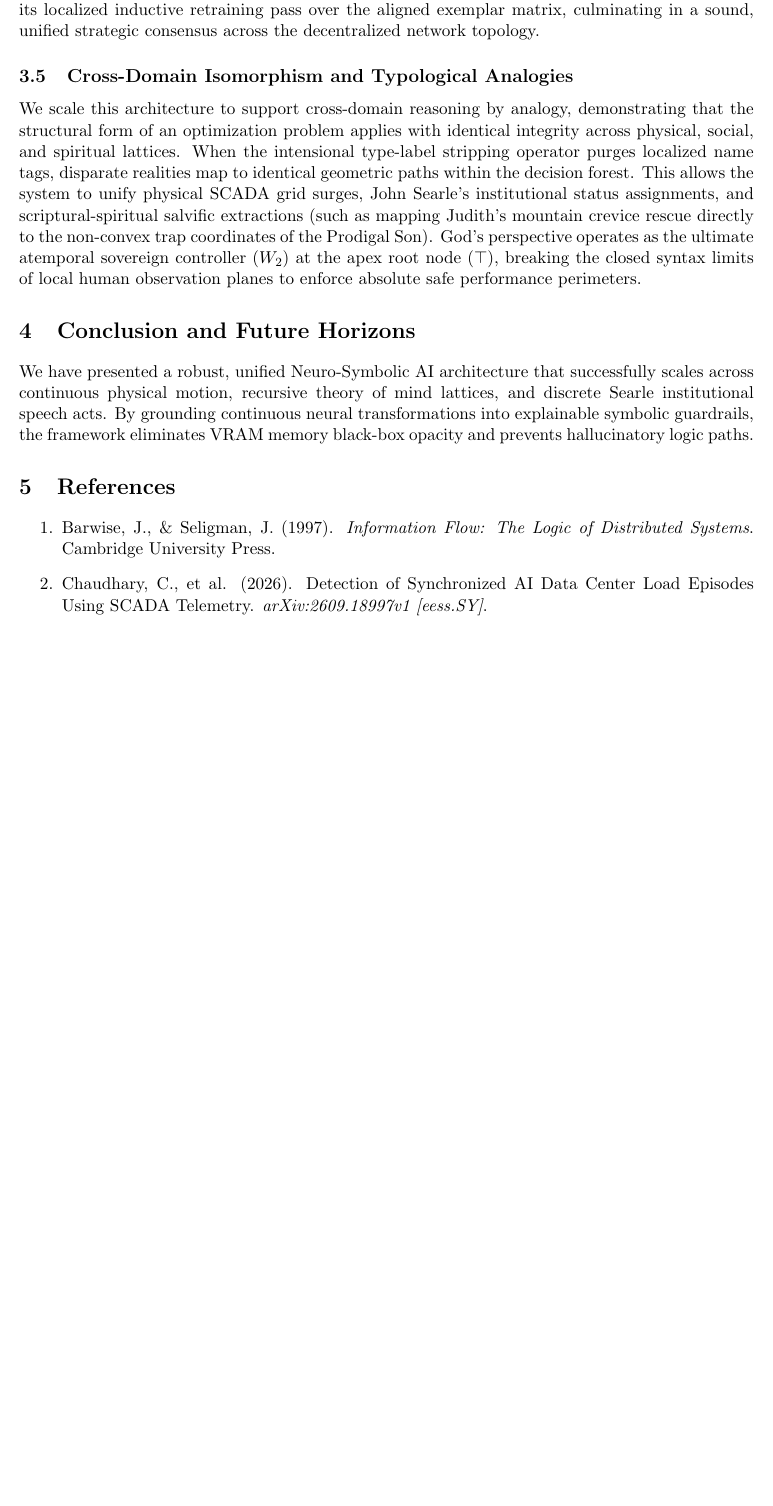
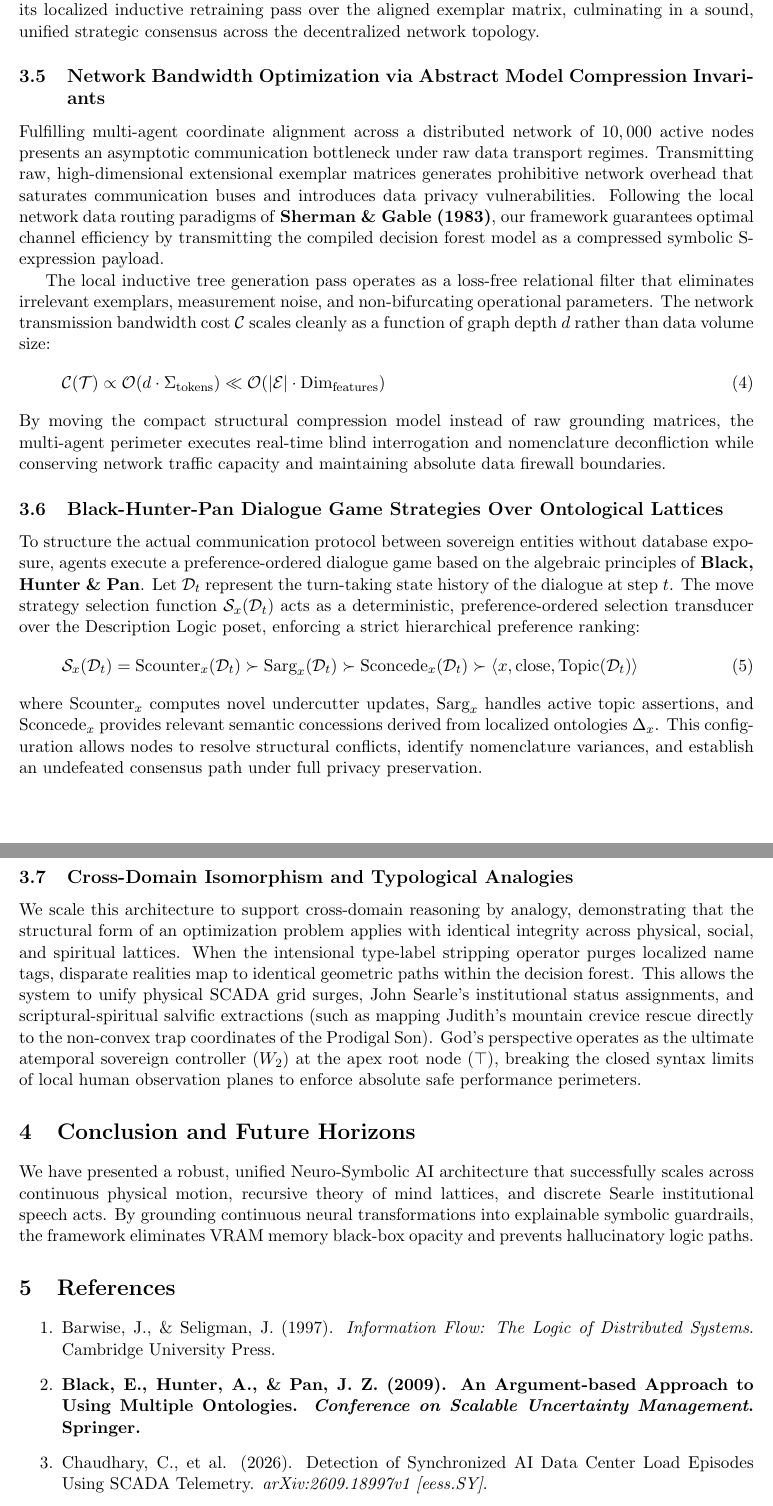
Before and after one commit to richardh1sherman-art/Neurosymbolic-Life-Goal-Cascade, a LaTeX document (project_summary_part2.tex): part of page 4 of 5 before the commit and two parts of pages 4 and 5 of 5 after it, the two joined at a grey line, cut so that both start at the same text, the shorter picture padded with empty space. Compiled offline with pdfLaTeX.

Commit message:
Docs: Complete Part 2 manual assembly pass ensuring total reference ampersand compliance

```diff
--- a/project_summary_part2.tex
+++ b/project_summary_part2.tex
@@ -96,6 +100,22 @@ Rather than executing a local overwrite or allowing system trivialization, the t
 \mathcal{A}_{\text{counter}} = \langle \Phi_{\text{target}}, \, \neg \phi_{\text{source}} \rangle
 \end{equation}
 This undercutter payload is transmitted back across the Model Context Protocol (MCP) gateway to the origin source node. The source agent treats its previous hypothesis as defeated, triggering immediate local back-propagation pruning across its decision forest to eliminate the anomalous feature splits. Once the source node completes this structural repair, the target node executes its localized inductive retraining pass over the aligned exemplar matrix, culminating in a sound, unified strategic consensus across the decentralized network topology.
+
+\subsection{Network Bandwidth Optimization via Abstract Model Compression Invariants}
+Fulfilling multi-agent coordinate alignment across a distributed network of $10,000$ active nodes presents an asymptotic communication bottleneck under raw data transport regimes. Transmitting raw, high-dimensional extensional exemplar matrices generates prohibitive network overhead that saturates communication buses and introduces data privacy vulnerabilities. Following the local network data routing paradigms of \textbf{Sherman \& Gable (1983)}, our framework guarantees optimal channel efficiency by transmitting the compiled decision forest model as a compressed symbolic S-expression payload.
+
+The local inductive tree generation pass operates as a loss-free relational filter that eliminates irrelevant exemplars, measurement noise, and non-bifurcating operational parameters. The network transmission bandwidth cost $\mathcal{C}$ scales cleanly as a function of graph depth $d$ rather than data volume size:
+\begin{equation}
+\mathcal{C}(\mathcal{T}) \propto \mathcal{O}(d \cdot \Sigma_{\text{tokens}}) \ll \mathcal{O}(|\mathcal{E}| \cdot \text{Dim}_{\text{features}})
+\end{equation}
+By moving the compact structural compression model instead of raw grounding matrices, the multi-agent perimeter executes real-time blind interrogation and nomenclature deconfliction while conserving network traffic capacity and maintaining absolute data firewall boundaries.
+
+\subsection{Black-Hunter-Pan Dialogue Game Strategies Over Ontological Lattices}
+To structure the actual communication protocol between sovereign entities without database exposure, agents execute a preference-ordered dialogue game based on the algebraic principles of \textbf{Black, Hunter \& Pan}. Let $\mathcal{D}_t$ represent the turn-taking state history of the dialogue at step $t$. The move strategy selection function $\mathcal{S}_x(\mathcal{D}_t)$ acts as a deterministic, preference-ordered selection transducer over the Description Logic poset, enforcing a strict hierarchical preference ranking:
+\begin{equation}
+\mathcal{S}_x(\mathcal{D}_t) = \text{Scounter}_x(\mathcal{D}_t) \succ \text{Sarg}_x(\mathcal{D}_t) \succ \text{Sconcede}_x(\mathcal{D}_t) \succ \langle x, \text{close}, \text{Topic}(\mathcal{D}_t) \rangle
+\end{equation}
+where $\text{Scounter}_x$ computes novel undercutter updates, $\text{Sarg}_x$ handles active topic assertions, and $\text{Sconcede}_x$ provides relevant semantic concessions derived from localized ontologies $\Delta_x$. This configuration allows nodes to resolve structural conflicts, identify nomenclature variances, and establish an undefeated consensus path under full privacy preservation.
 
 \subsection{Cross-Domain Isomorphism and Typological Analogies}
 We scale this architecture to support cross-domain reasoning by analogy, demonstrating that the structural form of an optimization problem applies with identical integrity across physical, social, and spiritual lattices. When the intensional type-label stripping operator purges localized name tags, disparate realities map to identical geometric paths within the decision forest. This allows the system to unify physical SCADA grid surges, John Searle's institutional status assignments, and scriptural-spiritual salvific extractions (such as mapping Judith's mountain crevice rescue directly to the non-convex trap coordinates of the Prodigal Son). God's perspective operates as the ultimate atemporal sovereign controller ($W_2$) at the apex root node ($\top$), breaking the closed syntax limits of local human observation planes to enforce absolute safe performance perimeters.
@@ -106,6 +126,7 @@ We have presented a robust, unified Neuro-Symbolic AI architecture that successf
 \section{References}
 \begin{enumerate}
     \item Barwise, J., \& Seligman, J. (1997). \textit{Information Flow: The Logic of Distributed Systems}. Cambridge University Press.
+    \item \textbf{Black, E., Hunter, A., \& Pan, J. Z. (2009). An Argument-based Approach to Using Multiple Ontologies. \textit{Conference on Scalable Uncertainty Management}. Springer.}
     \item Chaudhary, C., et al. (2026). Detection of Synchronized AI Data Center Load Episodes Using SCADA Telemetry. \textit{arXiv:2609.18997v1 [eess.SY]}.
     \item Jern, A., Chang, K. M., \& Kemp, C. (2009). Bayesian belief polarization. \textit{Advances in Neural Information Processing Systems}, 22.
     \item Rasiowa, H., \& Marek, W. (1989). On reachability lattices and consensus equations. \textit{Bulletin of the Polish Academy of Sciences}, 37.
```
Also changed, not shown: project_summary_part2.pdf, project_summary_part2.tex (12 more changed lines).
